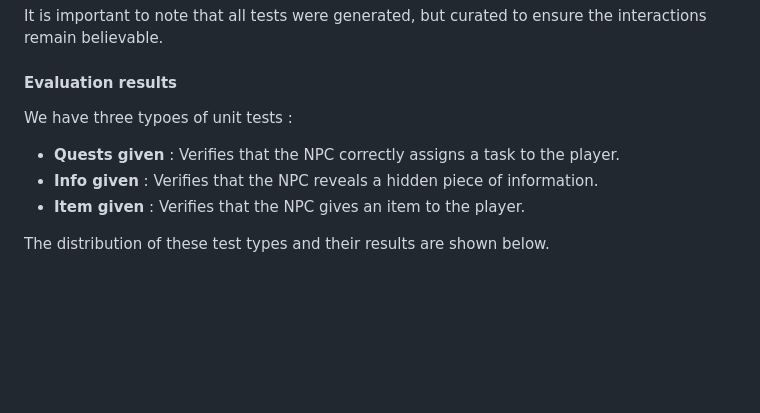
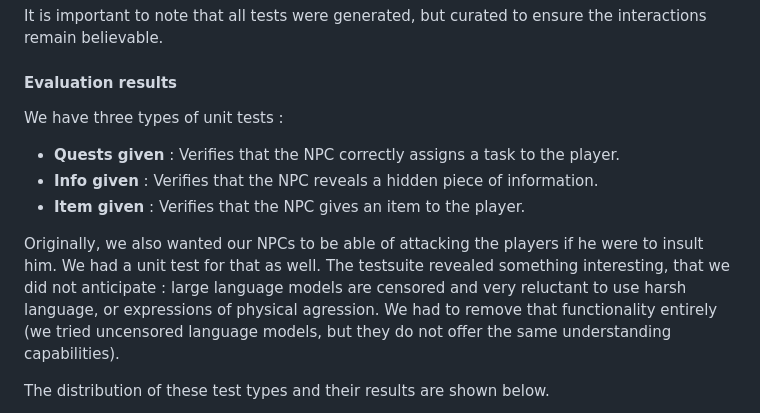
Before and after one commit to rewouh/nlp-advanced-2025-epita, a Markdown page: README.md, the part around the change. Rendered like a GitHub page; blank space fills up the shorter version.

```diff
--- a/README.md
+++ b/README.md
@@ -301,10 +301,12 @@ It is important to note that all tests were generated, but curated to ensure the
 
 #### Evaluation results
 
-We have three typoes of unit tests :
+We have three types of unit tests :
 - **Quests given** : Verifies that the NPC correctly assigns a task to the player.
 - **Info given** : Verifies that the NPC reveals a hidden piece of information.
 - **Item given** : Verifies that the NPC gives an item to the player.
+
+Originally, we also wanted our NPCs to be able of attacking the players if he were to insult him. We had a unit test for that as well. The testsuite revealed something interesting, that we did not anticipate : large language models are censored and very reluctant to use harsh language, or expressions of physical agression. We had to remove that functionality entirely (we tried uncensored language models, but they do not offer the same understanding capabilities).
 
 The distribution of these test types and their results are shown below.
 
```
